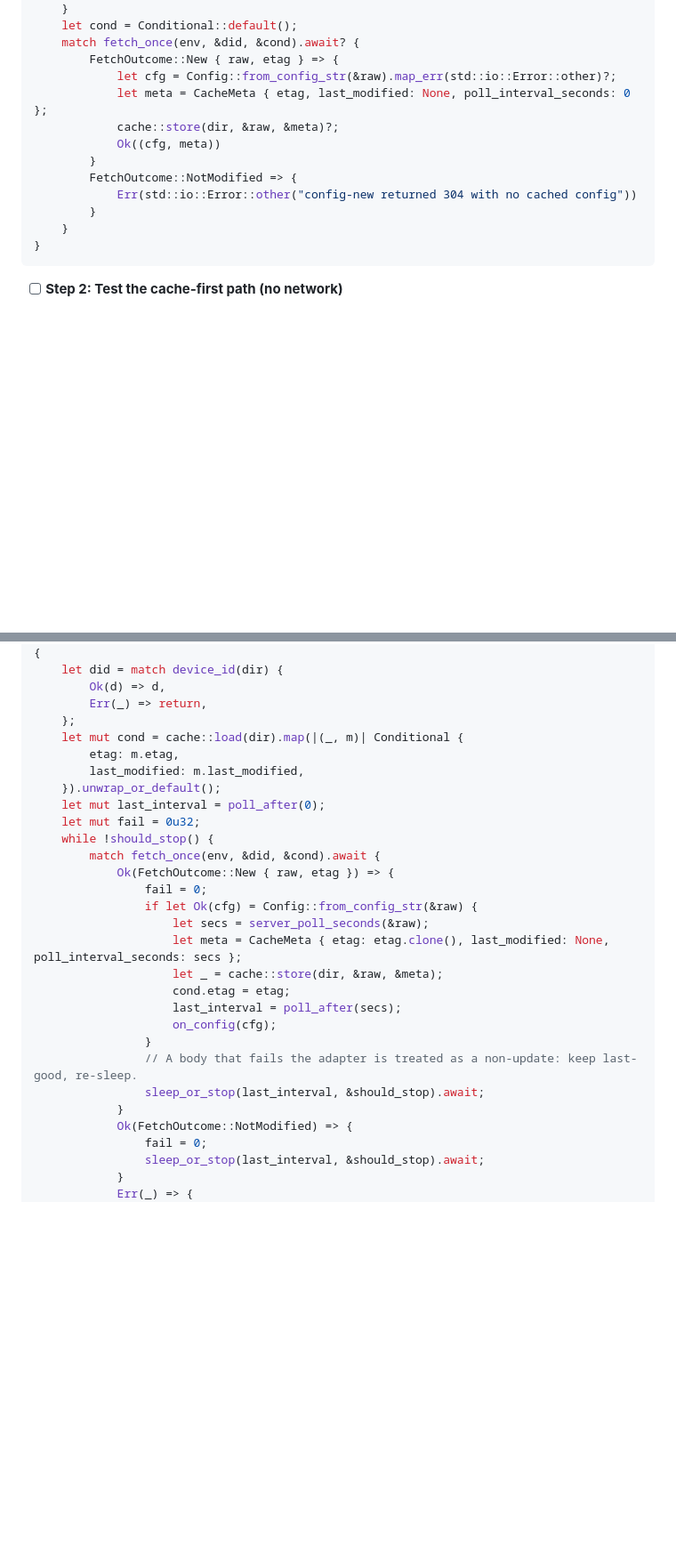
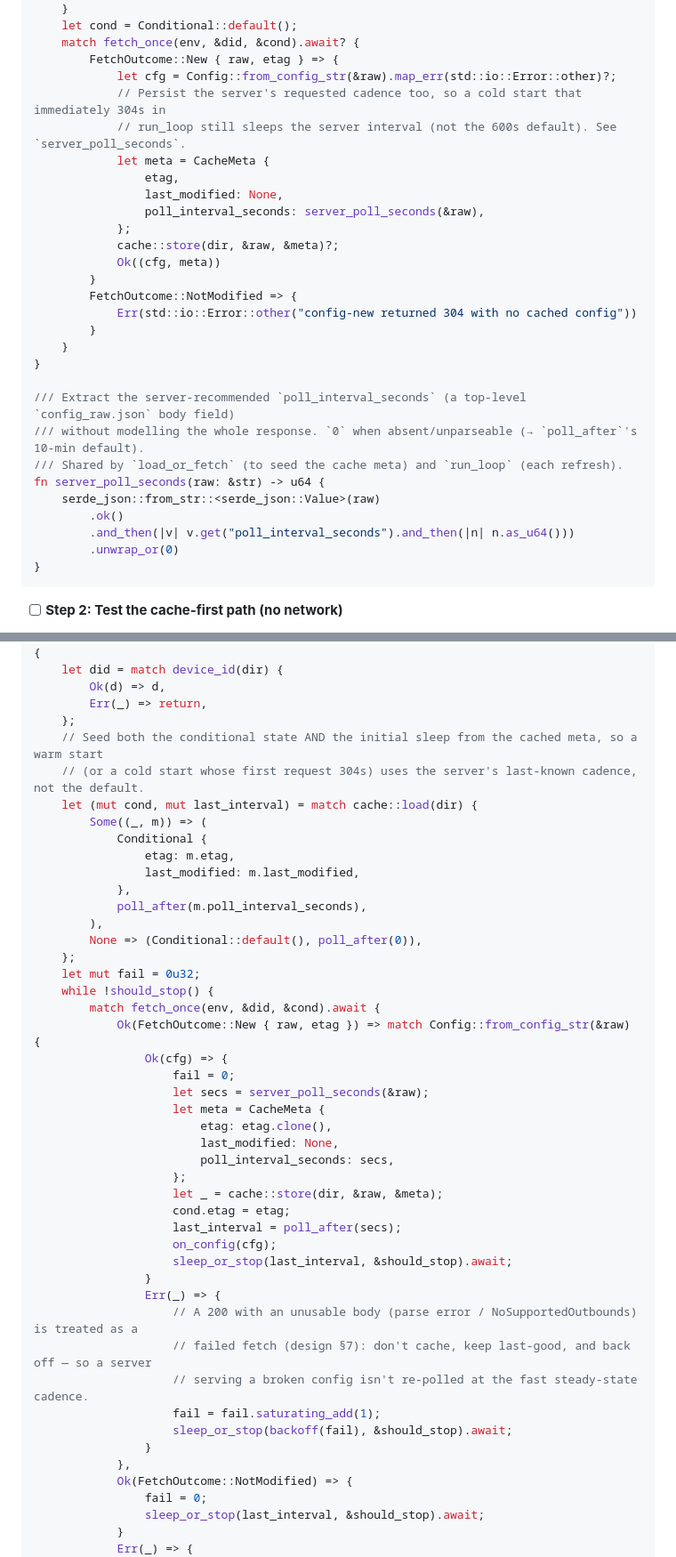
Before and after one commit to getlantern/spark, a Markdown page: docs/config-new-fetch-plan.md, 2 parts joined by grey strips. Shown at 89% size. Drawn GitHub-style; blank space fills up the shorter version.

Commit message:
docs(config-fetch): refine Tasks 7-8 (server cadence + loop hardening)
- Task 7: persist the server's poll_interval_seconds in cache meta
  (shared server_poll_seconds helper) so a cold start that then 304s
  honors the server cadence instead of the 600s default.
- Task 8: seed run_loop's initial interval + conditional state from the
  cached meta; treat a 200 whose body fails the adapter as a failed
  fetch (backoff, no cache) per design §7; add tracing on every error
  path (CLAUDE.md: no silent error drops).

Co-Authored-By: Claude Opus 4.8 <noreply@anthropic.com>

````diff
--- a/docs/config-new-fetch-plan.md
+++ b/docs/config-new-fetch-plan.md
@@ -801,7 +803,13 @@ pub async fn load_or_fetch(dir: &Path, env: &FetchEnv) -> std::io::Result<(Confi
     match fetch_once(env, &did, &cond).await? {
         FetchOutcome::New { raw, etag } => {
             let cfg = Config::from_config_str(&raw).map_err(std::io::Error::other)?;
-            let meta = CacheMeta { etag, last_modified: None, poll_interval_seconds: 0 };
+            // Persist the server's requested cadence too, so a cold start that immediately 304s in
+            // run_loop still sleeps the server interval (not the 600s default). See `server_poll_seconds`.
+            let meta = CacheMeta {
+                etag,
+                last_modified: None,
+                poll_interval_seconds: server_poll_seconds(&raw),
+            };
             cache::store(dir, &raw, &meta)?;
             Ok((cfg, meta))
         }
@@ -809,6 +817,16 @@ pub async fn load_or_fetch(dir: &Path, env: &FetchEnv) -> std::io::Result<(Confi
             Err(std::io::Error::other("config-new returned 304 with no cached config"))
         }
     }
+}
+
+/// Extract the server-recommended `poll_interval_seconds` (a top-level `config_raw.json` body field)
+/// without modelling the whole response. `0` when absent/unparseable (→ `poll_after`'s 10-min default).
+/// Shared by `load_or_fetch` (to seed the cache meta) and `run_loop` (each refresh).
+fn server_poll_seconds(raw: &str) -> u64 {
+    serde_json::from_str::<serde_json::Value>(raw)
+        .ok()
+        .and_then(|v| v.get("poll_interval_seconds").and_then(|n| n.as_u64()))
+        .unwrap_or(0)
 }
 ```
 
@@ -872,27 +897,44 @@ where
         Ok(d) => d,
         Err(_) => return,
     };
-    let mut cond = cache::load(dir).map(|(_, m)| Conditional {
-        etag: m.etag,
-        last_modified: m.last_modified,
-    }).unwrap_or_default();
-    let mut last_interval = poll_after(0);
+    // Seed both the conditional state AND the initial sleep from the cached meta, so a warm start
+    // (or a cold start whose first request 304s) uses the server's last-known cadence, not the default.
+    let (mut cond, mut last_interval) = match cache::load(dir) {
+        Some((_, m)) => (
+            Conditional {
+                etag: m.etag,
+                last_modified: m.last_modified,
+            },
+            poll_after(m.poll_interval_seconds),
+        ),
+        None => (Conditional::default(), poll_after(0)),
+    };
     let mut fail = 0u32;
     while !should_stop() {
         match fetch_once(env, &did, &cond).await {
-            Ok(FetchOutcome::New { raw, etag }) => {
-                fail = 0;
-                if let Ok(cfg) = Config::from_config_str(&raw) {
+            Ok(FetchOutcome::New { raw, etag }) => match Config::from_config_str(&raw) {
+                Ok(cfg) => {
+                    fail = 0;
                     let secs = server_poll_seconds(&raw);
-                    let meta = CacheMeta { etag: etag.clone(), last_modified: None, poll_interval_seconds: secs };
+                    let meta = CacheMeta {
+                        etag: etag.clone(),
+                        last_modified: None,
+                        poll_interval_seconds: secs,
+                    };
                     let _ = cache::store(dir, &raw, &meta);
                     cond.etag = etag;
                     last_interval = poll_after(secs);
                     on_config(cfg);
+                    sleep_or_stop(last_interval, &should_stop).await;
                 }
-                // A body that fails the adapter is treated as a non-update: keep last-good, re-sleep.
-                sleep_or_stop(last_interval, &should_stop).await;
-            }
+                Err(_) => {
+                    // A 200 with an unusable body (parse error / NoSupportedOutbounds) is treated as a
+                    // failed fetch (design §7): don't cache, keep last-good, and back off — so a server
+                    // serving a broken config isn't re-polled at the fast steady-state cadence.
+                    fail = fail.saturating_add(1);
+                    sleep_or_stop(backoff(fail), &should_stop).await;
+                }
+            },
             Ok(FetchOutcome::NotModified) => {
                 fail = 0;
                 sleep_or_stop(last_interval, &should_stop).await;
````
Also changed, not shown: other parts of docs/config-new-fetch-plan.md (+18 -15 lines).
